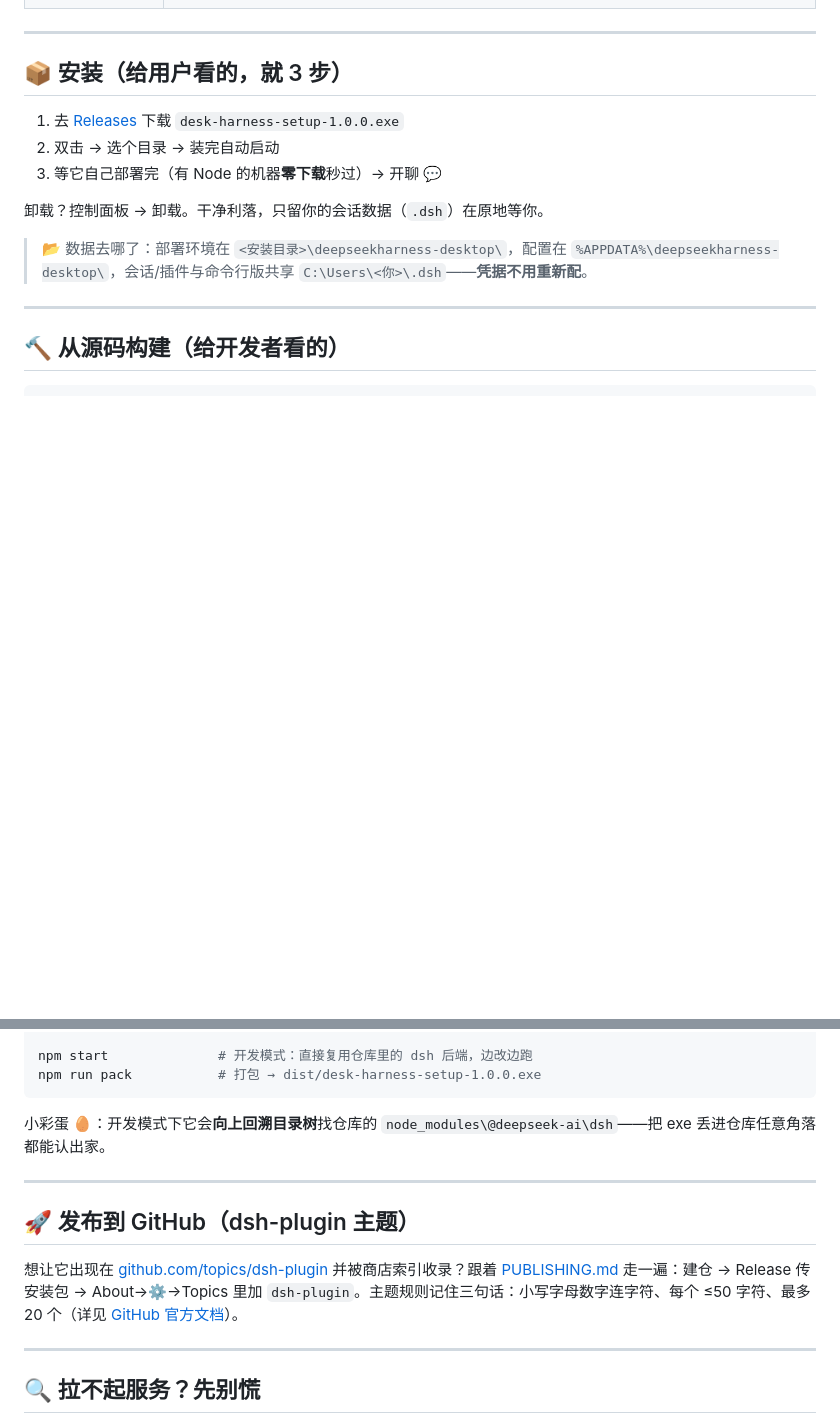
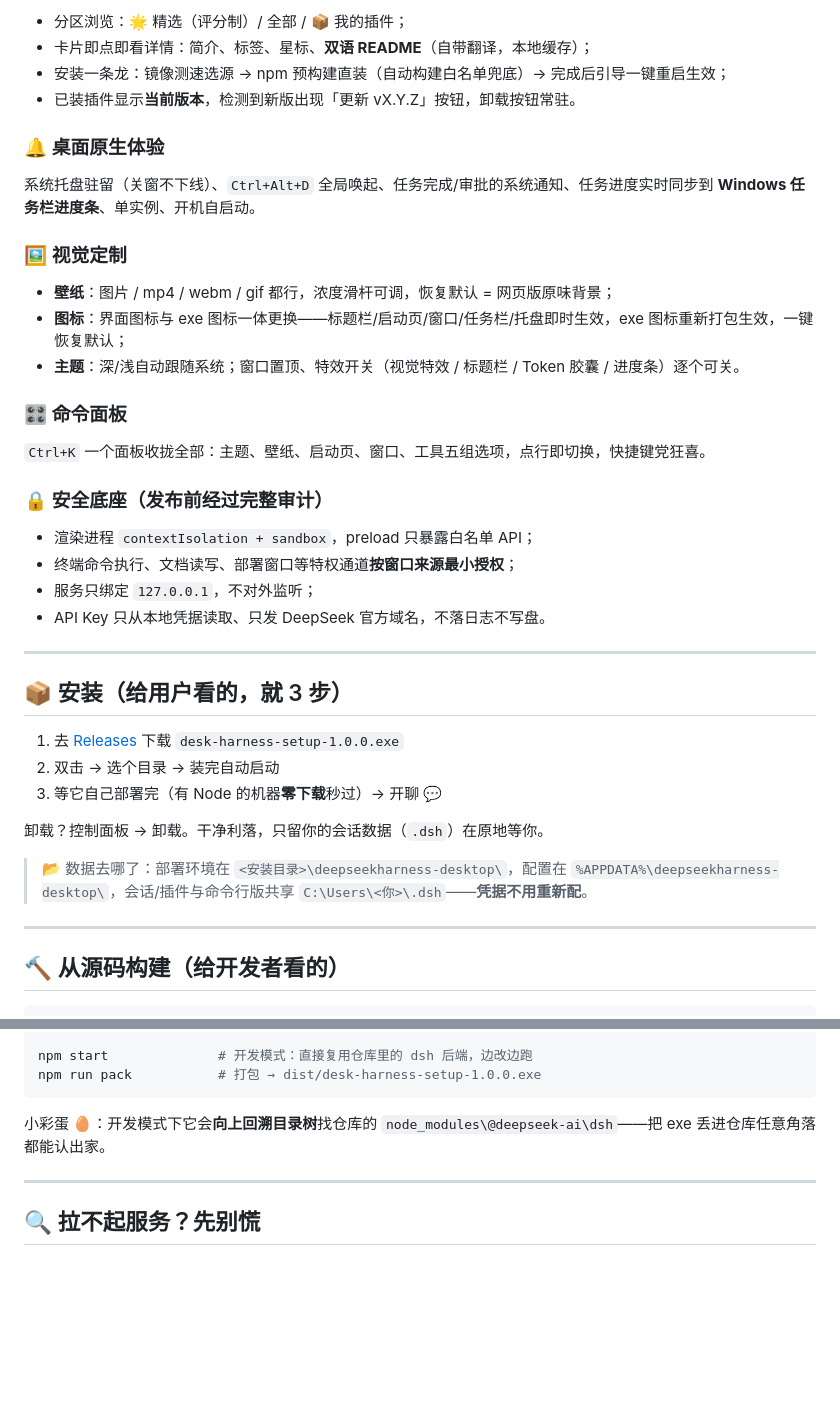
Before and after one commit to llyyhh0487/desk-harness, a Markdown page: README.md, 2 parts joined by grey strips. Rendered like a GitHub page; blank space fills up the shorter version.

Commit message:
docs: README 特色一览置顶 + 详细内容介绍，移除发布章节

````diff
--- a/README.md
+++ b/README.md
@@ -25,3 +75,28 @@
+- 分区浏览：🌟 精选（评分制）/ 全部 / 📦 我的插件；
+- 卡片即点即看详情：简介、标签、星标、**双语 README**（自带翻译，本地缓存）；
+- 安装一条龙：镜像测速选源 → npm 预构建直装（自动构建白名单兜底）→ 完成后引导一键重启生效；
+- 已装插件显示**当前版本**，检测到新版出现「更新 vX.Y.Z」按钮，卸载按钮常驻。
+
+### 🔔 桌面原生体验
+
+系统托盘驻留（关窗不下线）、`Ctrl+Alt+D` 全局唤起、任务完成/审批的系统通知、任务进度实时同步到 **Windows 任务栏进度条**、单实例、开机自启动。
+
+### 🖼️ 视觉定制
+
+- **壁纸**：图片 / mp4 / webm / gif 都行，浓度滑杆可调，恢复默认 = 网页版原味背景；
+- **图标**：界面图标与 exe 图标一体更换——标题栏/启动页/窗口/任务栏/托盘即时生效，exe 图标重新打包生效，一键恢复默认；
+- **主题**：深/浅自动跟随系统；窗口置顶、特效开关（视觉特效 / 标题栏 / Token 胶囊 / 进度条）逐个可关。
+
+### 🎛️ 命令面板
+
+`Ctrl+K` 一个面板收拢全部：主题、壁纸、启动页、窗口、工具五组选项，点行即切换，快捷键党狂喜。
+
+### 🔒 安全底座（发布前经过完整审计）
+
+- 渲染进程 `contextIsolation + sandbox`，preload 只暴露白名单 API；
+- 终端命令执行、文档读写、部署窗口等特权通道**按窗口来源最小授权**；
+- 服务只绑定 `127.0.0.1`，不对外监听；
+- API Key 只从本地凭据读取、只发 DeepSeek 官方域名，不落日志不写盘。
 
 ---
 
@@ -50,12 +125,6 @@ npm run pack           # 打包 → dist/desk-harness-setup-1.0.0.exe
 ```
 
 小彩蛋 🥚：开发模式下它会**向上回溯目录树**找仓库的 `node_modules\@deepseek-ai\dsh`——把 exe 丢进仓库任意角落都能认出家。
-
----
-
-## 🚀 发布到 GitHub（dsh-plugin 主题）
-
-想让它出现在 [github.com/topics/dsh-plugin](https://github.com/topics/dsh-plugin) 并被商店索引收录？跟着 [PUBLISHING.md](./PUBLISHING.md) 走一遍：建仓 → Release 传安装包 → About→⚙→Topics 里加 `dsh-plugin`。主题规则记住三句话：小写字母数字连字符、每个 ≤50 字符、最多 20 个（详见 [GitHub 官方文档](https://docs.github.com/en/repositories/managing-your-repositorys-settings-and-features/customizing-your-repository/classifying-your-repository-with-topics)）。
 
 ---
 
````
Also changed, not shown: other parts of README.md (+61 -11 lines).
